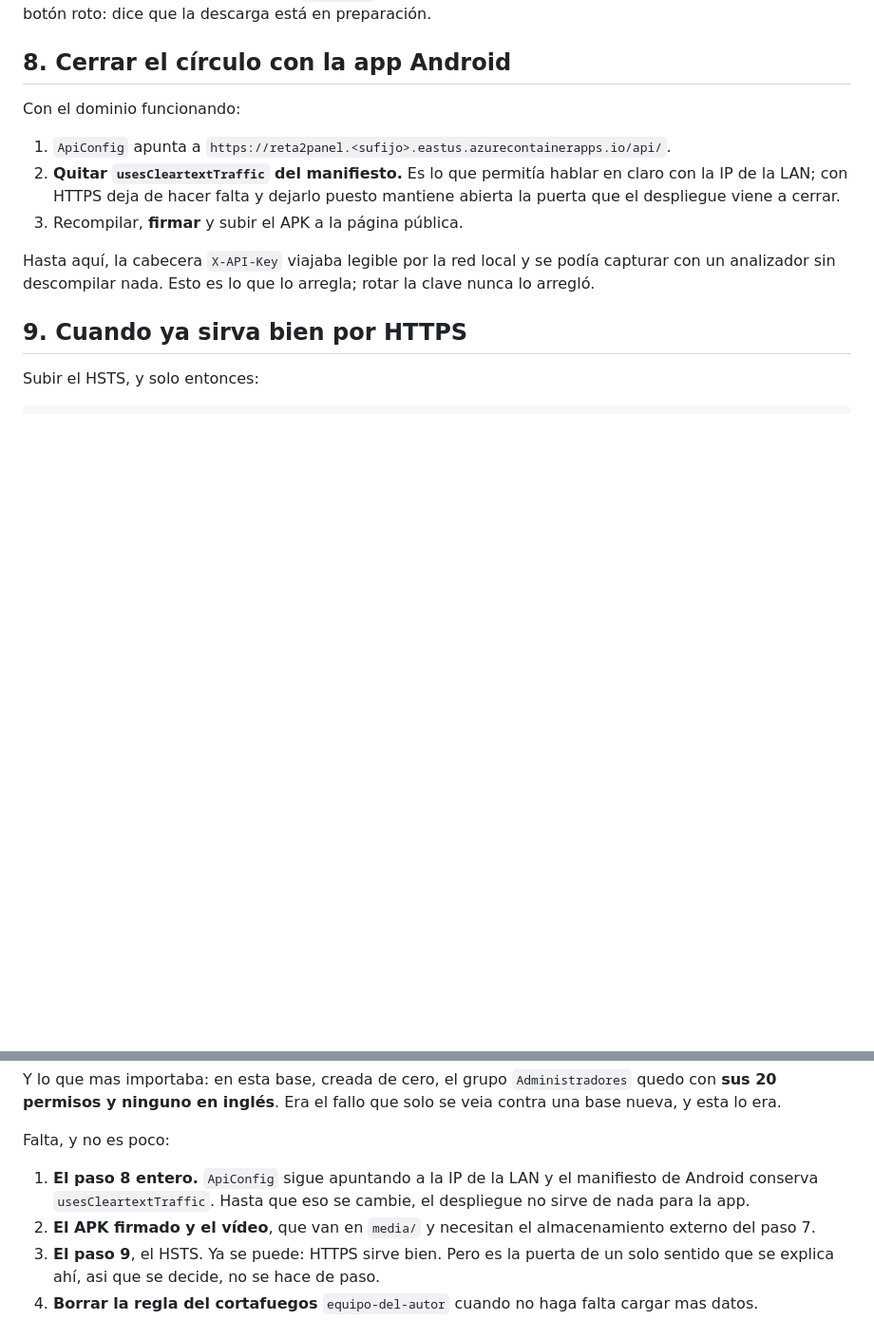
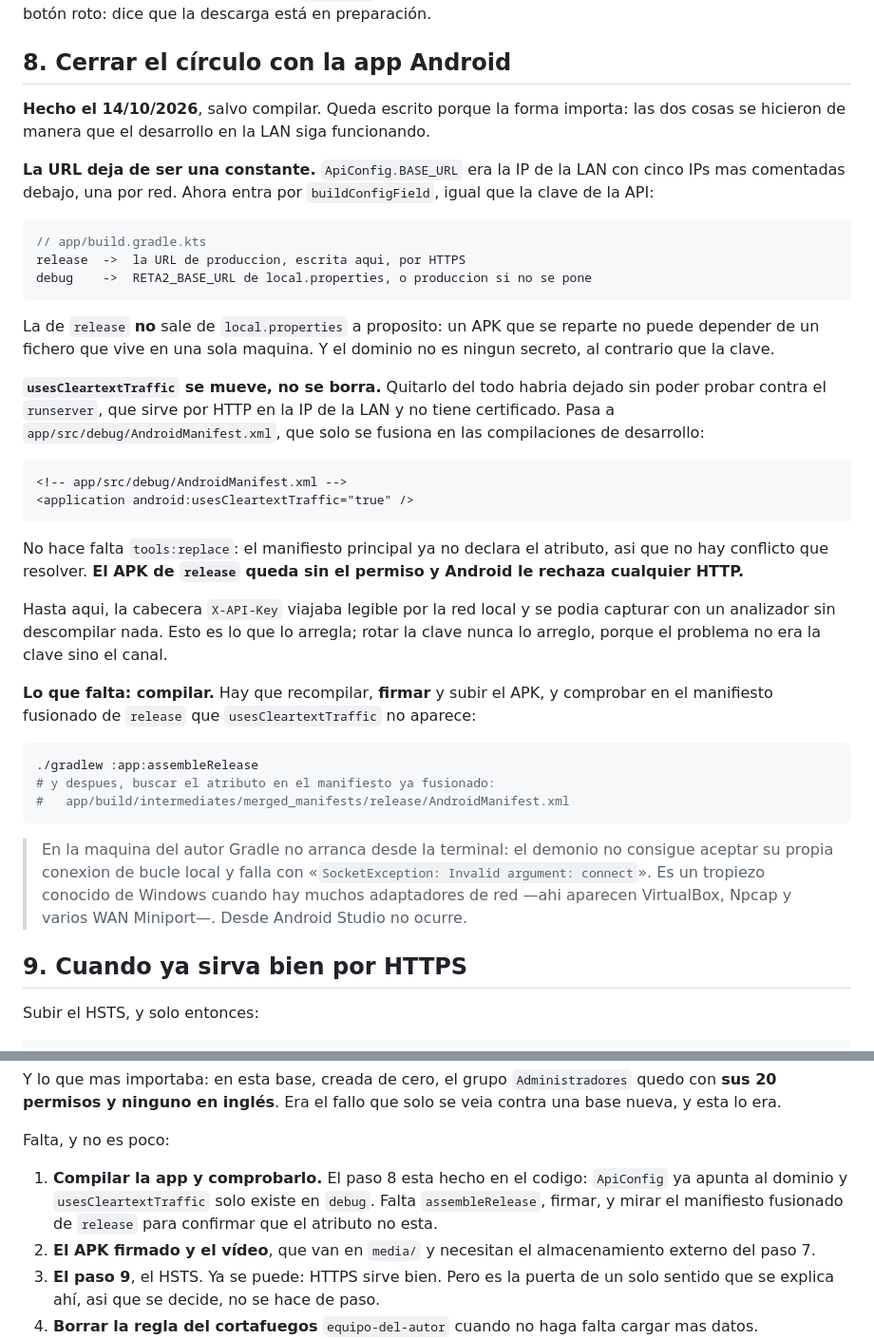
Before and after one commit to PaulGODBv/panel-gestion, a Markdown page: docs/despliegue.md, 2 parts joined by grey strips. Shown at 95% size. Rendered like a GitHub page; blank space fills up the shorter version.

Commit message:
Anotar que el paso 8 ya esta hecho en el codigo de la app
Las dos cosas se hicieron de forma que el desarrollo en la LAN siga
funcionando, y la forma importa mas que el hecho:

- BASE_URL entra por buildConfigField y depende de la compilacion. La de
  release esta escrita en build.gradle.kts y no sale de local.properties,
  porque un APK que se reparte no puede depender de un fichero que vive
  en una sola maquina.
- usesCleartextTraffic se mueve a app/src/debug/AndroidManifest.xml en
  vez de borrarse: en debug sigue haciendo falta para hablar con el
  runserver, que no tiene certificado. El APK de release queda sin el.

Queda compilar y mirar el manifiesto fusionado de release, que en esta
maquina no se pudo: Gradle no arranca desde la terminal.

````diff
--- a/docs/despliegue.md
+++ b/docs/despliegue.md
@@ -496,17 +496,56 @@ que la descarga está en preparación.
 
 ## 8. Cerrar el círculo con la app Android
 
-Con el dominio funcionando:
+**Hecho el 14/10/2026**, salvo compilar. Queda escrito porque la forma importa:
+las dos cosas se hicieron de manera que el desarrollo en la LAN siga funcionando.
 
-1. `ApiConfig` apunta a `https://reta2panel.<sufijo>.eastus.azurecontainerapps.io/api/`.
-2. **Quitar `usesCleartextTraffic` del manifiesto.** Es lo que permitía hablar en
-   claro con la IP de la LAN; con HTTPS deja de hacer falta y dejarlo puesto
-   mantiene abierta la puerta que el despliegue viene a cerrar.
-3. Recompilar, **firmar** y subir el APK a la página pública.
+**La URL deja de ser una constante.** `ApiConfig.BASE_URL` era la IP de la LAN con
+cinco IPs mas comentadas debajo, una por red. Ahora entra por `buildConfigField`,
+igual que la clave de la API:
 
-Hasta aquí, la cabecera `X-API-Key` viajaba legible por la red local y se podía
+```kotlin
+// app/build.gradle.kts
+release  ->  la URL de produccion, escrita aqui, por HTTPS
+debug    ->  RETA2_BASE_URL de local.properties, o produccion si no se pone
+```
+
+La de `release` **no** sale de `local.properties` a proposito: un APK que se
+reparte no puede depender de un fichero que vive en una sola maquina. Y el
+dominio no es ningun secreto, al contrario que la clave.
+
+**`usesCleartextTraffic` se mueve, no se borra.** Quitarlo del todo habria dejado
+sin poder probar contra el `runserver`, que sirve por HTTP en la IP de la LAN y no
+tiene certificado. Pasa a `app/src/debug/AndroidManifest.xml`, que solo se fusiona
+en las compilaciones de desarrollo:
+
+```xml
+<!-- app/src/debug/AndroidManifest.xml -->
+<application android:usesCleartextTraffic="true" />
+```
+
+No hace falta `tools:replace`: el manifiesto principal ya no declara el atributo,
+asi que no hay conflicto que resolver. **El APK de `release` queda sin el permiso
+y Android le rechaza cualquier HTTP.**
+
+Hasta aqui, la cabecera `X-API-Key` viajaba legible por la red local y se podia
 capturar con un analizador sin descompilar nada. Esto es lo que lo arregla; rotar
-la clave nunca lo arregló.
+la clave nunca lo arreglo, porque el problema no era la clave sino el canal.
+
+**Lo que falta: compilar.** Hay que recompilar, **firmar** y subir el APK, y
+comprobar en el manifiesto fusionado de `release` que `usesCleartextTraffic` no
+aparece:
+
+```bash
+./gradlew :app:assembleRelease
+# y despues, buscar el atributo en el manifiesto ya fusionado:
+#   app/build/intermediates/merged_manifests/release/AndroidManifest.xml
+```
+
+> En la maquina del autor Gradle no arranca desde la terminal: el demonio no
+> consigue aceptar su propia conexion de bucle local y falla con
+> «`SocketException: Invalid argument: connect`». Es un tropiezo conocido de
+> Windows cuando hay muchos adaptadores de red —ahi aparecen VirtualBox, Npcap y
+> varios WAN Miniport—. Desde Android Studio no ocurre.
 
 ## 9. Cuando ya sirva bien por HTTPS
 
@@ -557,9 +596,10 @@ fallo que solo se veia contra una base nueva, y esta lo era.
 
 Falta, y no es poco:
 
-1. **El paso 8 entero.** `ApiConfig` sigue apuntando a la IP de la LAN y el
-   manifiesto de Android conserva `usesCleartextTraffic`. Hasta que eso se
-   cambie, el despliegue no sirve de nada para la app.
+1. **Compilar la app y comprobarlo.** El paso 8 esta hecho en el codigo:
+   `ApiConfig` ya apunta al dominio y `usesCleartextTraffic` solo existe en
+   `debug`. Falta `assembleRelease`, firmar, y mirar el manifiesto fusionado de
+   `release` para confirmar que el atributo no esta.
 2. **El APK firmado y el vídeo**, que van en `media/` y necesitan el
    almacenamiento externo del paso 7.
 3. **El paso 9**, el HSTS. Ya se puede: HTTPS sirve bien. Pero es la puerta de
````
